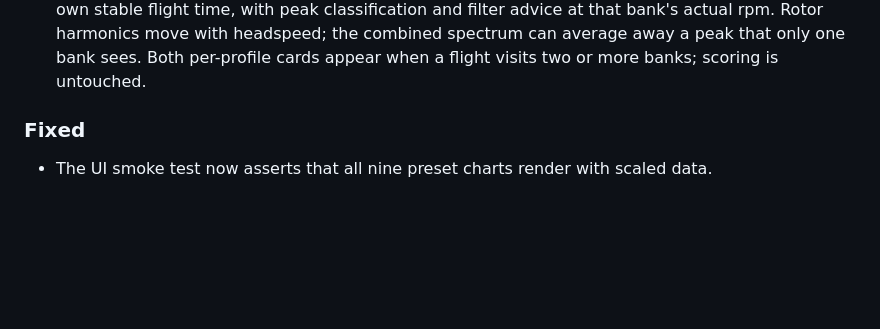
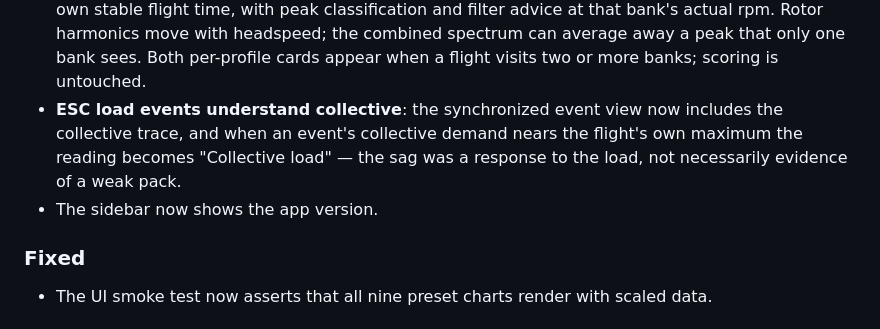
Before and after one commit to hillbilly1975/Blackbox_Lab, a Markdown page: CHANGELOG.md, the part around the change. GitHub-like rendering; blank space fills up the shorter version.

Commit message:
Changelog: v0.3.5 also carries collective-load evidence + sidebar version (#18)

```diff
--- a/CHANGELOG.md
+++ b/CHANGELOG.md
@@ -40,6 +40,12 @@
   spectrum can average away a peak that only one bank sees.
   Both per-profile cards appear when a flight visits two or
   more banks; scoring is untouched.
+- **ESC load events understand collective**: the synchronized
+  event view now includes the collective trace, and when an
+  event's collective demand nears the flight's own maximum the
+  reading becomes "Collective load" — the sag was a response to
+  the load, not necessarily evidence of a weak pack.
+- The sidebar now shows the app version.
 
 ### Fixed
 
```
